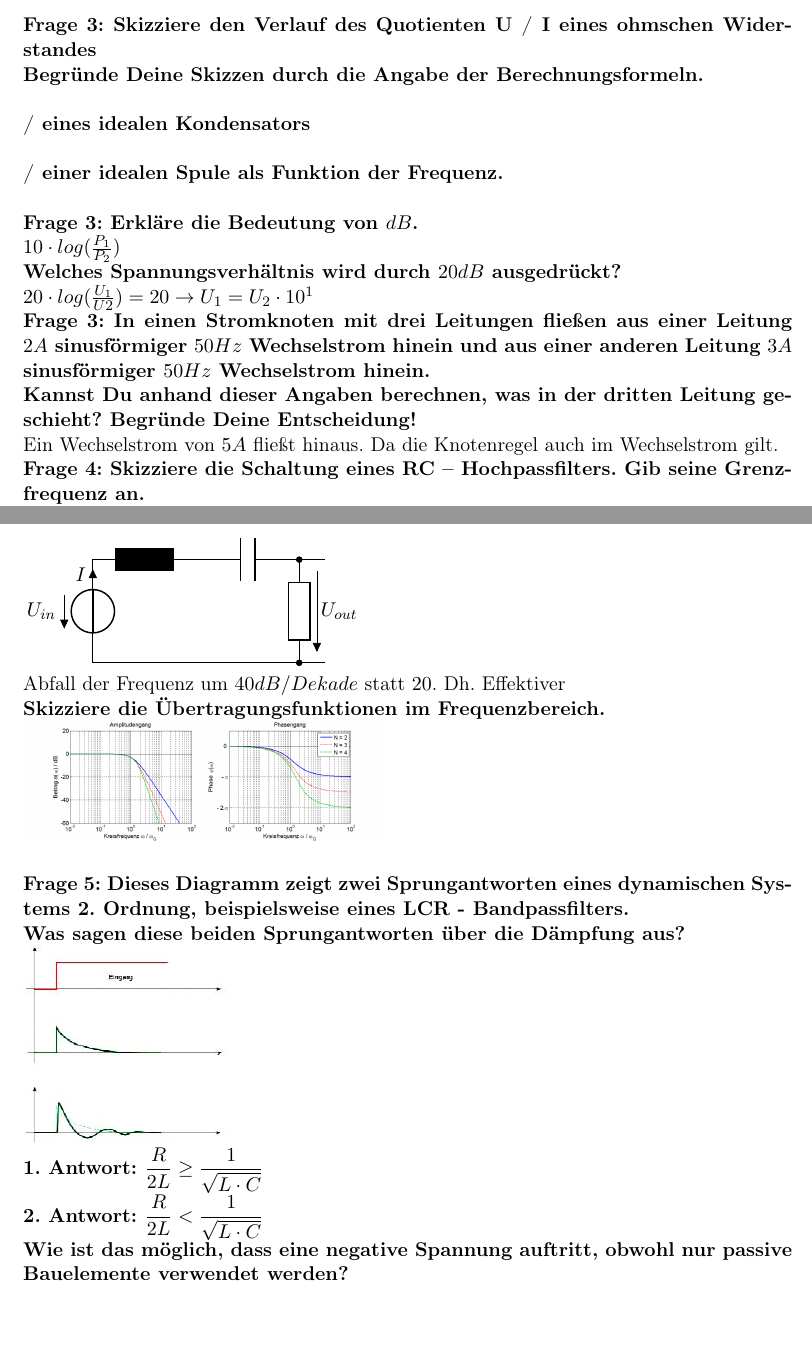
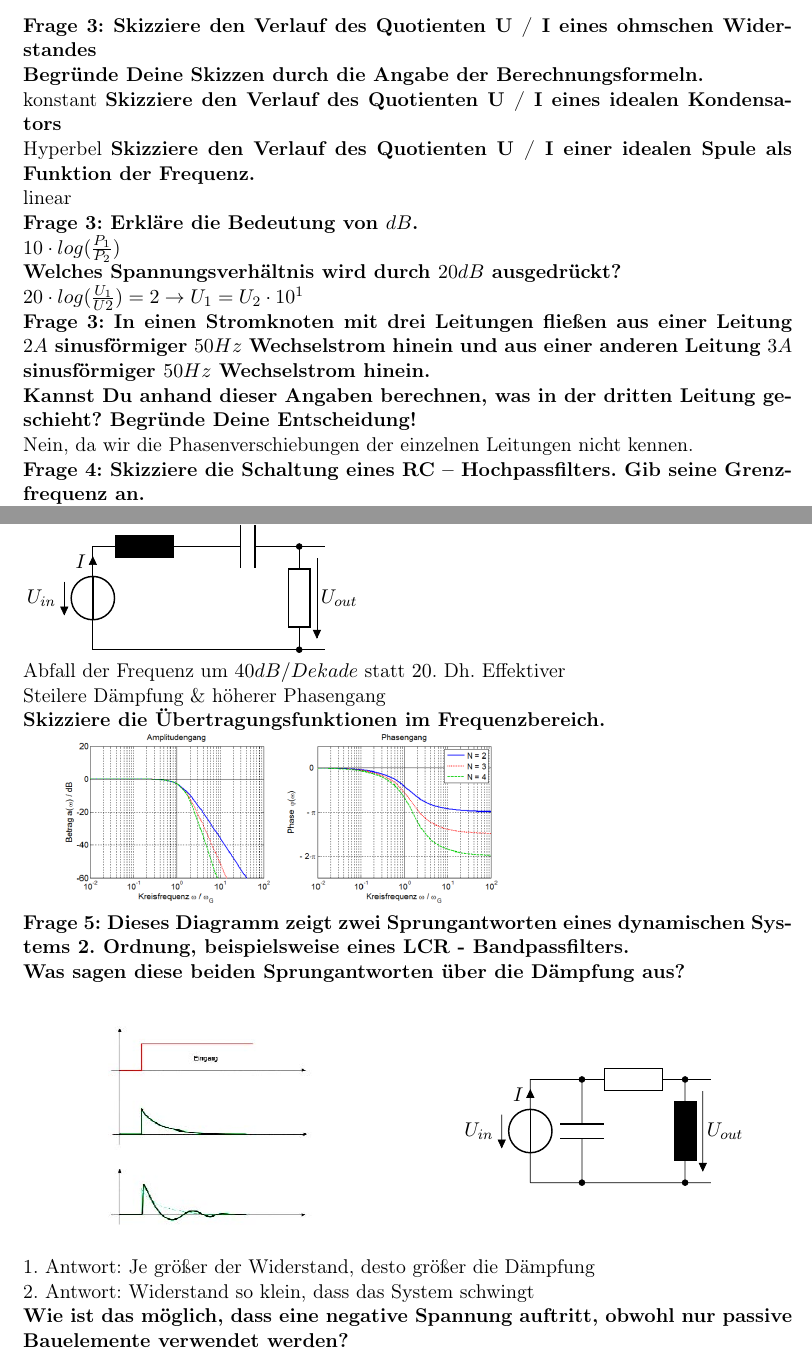
Before and after one commit to alexhalbi/TUW-ET2017S, a LaTeX document (Fragenkatalog UE2/Fragenkatalog UE2.tex): two parts of pages 3 and 6 of 6 before the commit and two parts of pages 3 and 6 of 7 after it, joined at a grey line, cut so that both start at the same text, the shorter picture padded with empty space. Compiled offline with pdfLaTeX.

Commit message:
Fragenkatalog 2 überarbeitet nach Repetitorium

```diff
--- a/Fragenkatalog UE2/Fragenkatalog UE2.tex
+++ b/Fragenkatalog UE2/Fragenkatalog UE2.tex
@@ -152,19 +153,19 @@ Hinweis: Du legst fest, was genau Du unter "`Impuls"' verstehst. Das Spektrum mu
 \end{figure}
 \textbf{Frage 3: Skizziere den Verlauf des Quotienten U / I eines ohmschen Widerstandes}\\
 \textbf{Begründe Deine Skizzen durch die Angabe der Berechnungsformeln.}\\
-
-\textbf{/ eines idealen Kondensators} \\
-
-\textbf{/ einer idealen Spule als Funktion der Frequenz.}\\
-
+konstant
+\textbf{Skizziere den Verlauf des Quotienten U / I eines idealen Kondensators} \\
+Hyperbel
+\textbf{Skizziere den Verlauf des Quotienten U / I einer idealen Spule als Funktion der Frequenz.}\\
+linear
 
 \textbf{Frage 3: Erkläre die Bedeutung von $dB$.}\\
 $10\cdot log(\frac{P_1}{P_2})$\\
 \textbf{Welches Spannungsverhältnis wird durch $20dB$ ausgedrückt?}\\
-$20 \cdot log(\frac{U_1}{U2})=20 \rightarrow U_1=U_2\cdot10^{1}$\\
+$20 \cdot log(\frac{U_1}{U2})=2 \rightarrow U_1=U_2\cdot10^{1}$\\
 \textbf{Frage 3: In einen Stromknoten mit drei Leitungen fließen aus einer Leitung $2A$ sinusförmiger $50Hz$ Wechselstrom hinein und aus einer anderen Leitung $3A$ sinusförmiger $50Hz$ Wechselstrom hinein. \\
 Kannst Du anhand dieser Angaben berechnen, was in der dritten Leitung geschieht? Begründe Deine Entscheidung!}\\
-Ein Wechselstrom von $5A$ fließt hinaus. Da die Knotenregel auch im Wechselstrom gilt.\\
+Nein, da wir die Phasenverschiebungen der einzelnen Leitungen nicht kennen.\\
 \textbf{Frage 4: Skizziere die Schaltung eines RC – Hochpassfilters. Gib seine Grenzfrequenz an.}\\
   \begin{circuitikz} \draw
 			(0,0) to[V<=$U_{in}$,i^>=$I$] (0,2)
@@ -256,13 +258,41 @@ Sie werden fast vollständig blockiert.\\
 						(4,0)--(4.5,0);
 \end{circuitikz}\\
 Abfall der Frequenz um $40dB/Dekade$ statt $20$. Dh. Effektiver\\
+Steilere Dämpfung \& höherer Phasengang\\
 \textbf{Skizziere die Übertragungsfunktionen im Frequenzbereich.}\\
-\includegraphics[width=7cm]{tiefpass_2o.png}\\\\
+\includegraphics[width=10cm]{tiefpass_2o.png}\\
 \textbf{Frage 5: Dieses Diagramm zeigt zwei Sprungantworten eines dynamischen Systems 2. Ordnung, beispielsweise eines LCR - Bandpassfilters.\\
-Was sagen diese beiden Sprungantworten über die Dämpfung aus? \\
-\includegraphics[width=4cm,keepaspectratio]{sprungantwort.jpg}\\
-1. Antwort: $\dfrac{R}{2L}\geq\dfrac{1}{\sqrt{L\cdot C}}$\\
-2. Antwort: $\dfrac{R}{2L} < \dfrac{1}{\sqrt{L\cdot C}}$\\
-Wie ist das möglich, dass eine negative Spannung auftritt, obwohl nur passive Bauelemente verwendet werden?}\\
+Was sagen diese beiden Sprungantworten über die Dämpfung aus?}\\
+
+\begin{figure}[H]
+\minipage{0.49\textwidth}
+	\begin{center}
+	\includegraphics[width=4cm,keepaspectratio]{sprungantwort.jpg}
+	\end{center}
+\endminipage\hfill
+\minipage{0.49\textwidth}
+	\begin{center}
+	\begin{circuitikz} \draw
+				(0,0) to[V<=$U_{in}$,i^>=$I$] (0,2)
+						-- (1,2)
+						to[R]    (3,2)
+			(1,2)	to[C,*-*] (1,0)
+						-- (0,0)
+						(3,2)--(3.5,2)
+						(1,0)--(3.5,0)
+			(3,2)	to[L,v^>=$U_{out}$,*-*] (3,0);
+	\end{circuitikz}
+\end{center}
+\endminipage\hfill
+\end{figure}
+
+%$\omega = \dfrac{1}{\sqrt{LC}}$
+
+%1. Antwort: $\dfrac{R}{2L}\geq\dfrac{1}{\sqrt{L\cdot C}}$
+1. Antwort: Je größer der Widerstand, desto größer die Dämpfung\\
+%2. Antwort: $\dfrac{R}{2L} < \dfrac{1}{\sqrt{L\cdot C}}$
+2. Antwort: Widerstand so klein, dass das System schwingt\\
+\textbf{Wie ist das möglich, dass eine negative Spannung auftritt, obwohl nur passive Bauelemente verwendet werden?}\\
 Aufgrund des Schwingungsverhaltens zwischen Kondensator und Spule.\\
+
 \end{document}
```
Also changed, not shown: Fragenkatalog UE2/Fragenkatalog UE2.pdf, Fragenkatalog UE2/hochpass_bode.png, Fragenkatalog UE2/Fragenkatalog UE2.tex (22 more changed lines).
